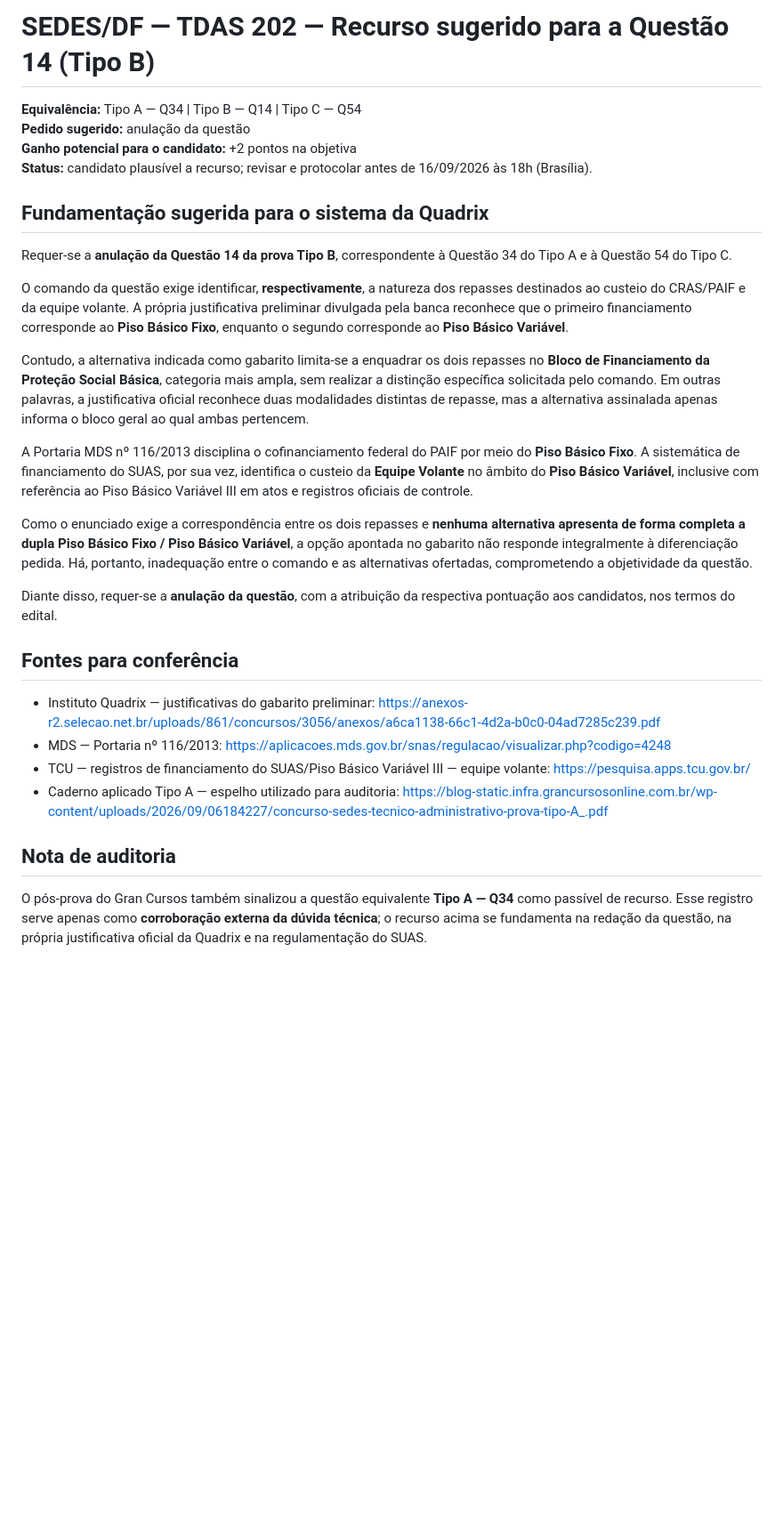
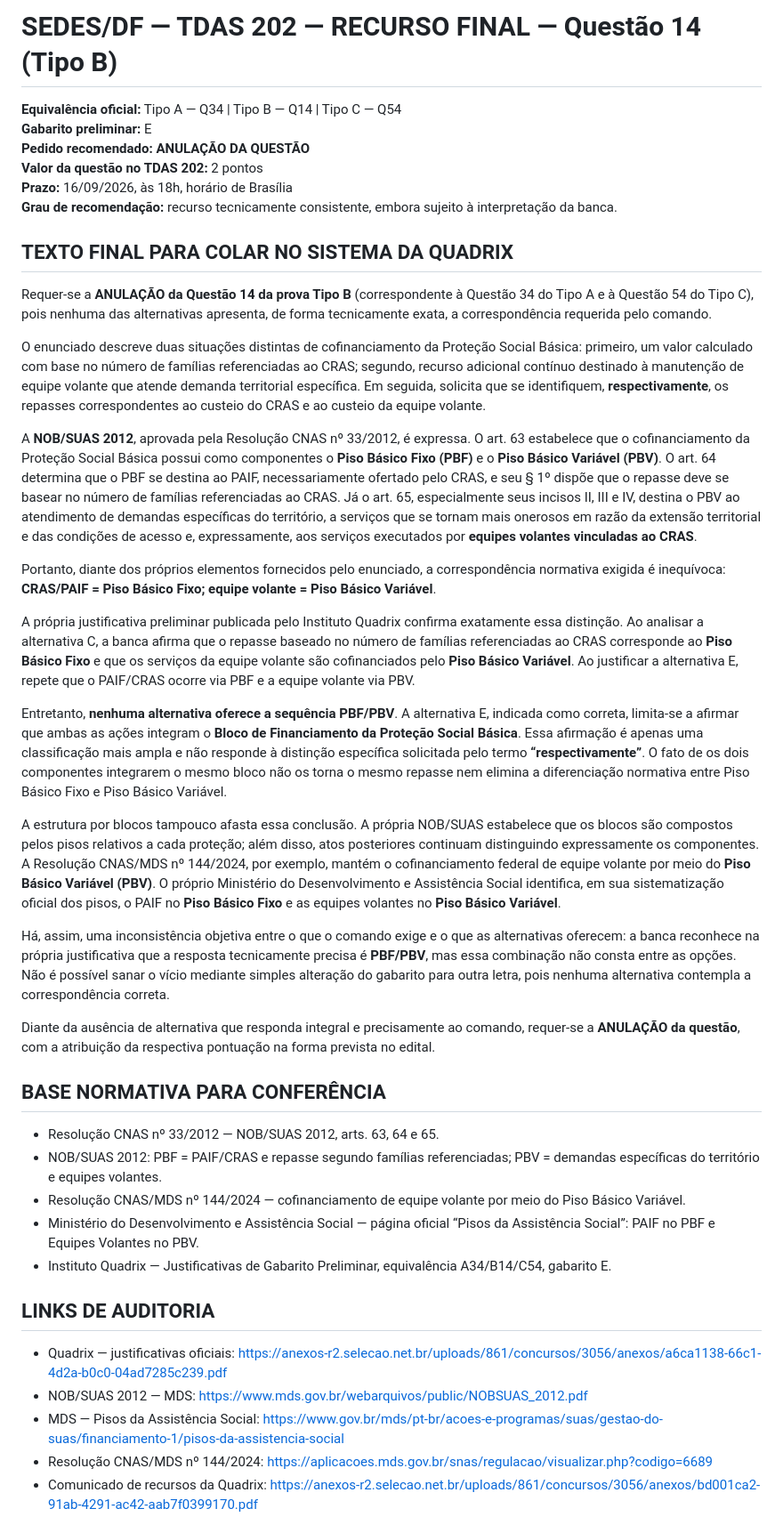
Before and after one commit to RodrigoRosaDantas/plano-de-transicao, a Markdown page: recursos/TDAS-Q14-recurso.md, the part around one of its changes. Shown at 89% size. GitHub-like rendering; blank space fills up the shorter version.

Commit message:
refine TDAS Q14 appeal with official NOB SUAS grounds

```diff
--- a/recursos/TDAS-Q14-recurso.md
+++ b/recursos/TDAS-Q14-recurso.md
@@ -1,31 +1,45 @@
-# SEDES/DF — TDAS 202 — Recurso sugerido para a Questão 14 (Tipo B)
+# SEDES/DF — TDAS 202 — RECURSO FINAL — Questão 14 (Tipo B)
 
-**Equivalência:** Tipo A — Q34 | Tipo B — Q14 | Tipo C — Q54
-**Pedido sugerido:** anulação da questão
-**Ganho potencial para o candidato:** +2 pontos na objetiva
-**Status:** candidato plausível a recurso; revisar e protocolar antes de 16/09/2026 às 18h (Brasília).
+**Equivalência oficial:** Tipo A — Q34 | Tipo B — Q14 | Tipo C — Q54
+**Gabarito preliminar:** E
+**Pedido recomendado:** **ANULAÇÃO DA QUESTÃO**
+**Valor da questão no TDAS 202:** 2 pontos
+**Prazo:** 16/09/2026, às 18h, horário de Brasília
+**Grau de recomendação:** recurso tecnicamente consistente, embora sujeito à interpretação da banca.
 
-## Fundamentação sugerida para o sistema da Quadrix
+## TEXTO FINAL PARA COLAR NO SISTEMA DA QUADRIX
 
-Requer-se a **anulação da Questão 14 da prova Tipo B**, correspondente à Questão 34 do Tipo A e à Questão 54 do Tipo C.
+Requer-se a **ANULAÇÃO da Questão 14 da prova Tipo B** (correspondente à Questão 34 do Tipo A e à Questão 54 do Tipo C), pois nenhuma das alternativas apresenta, de forma tecnicamente exata, a correspondência requerida pelo comando.
 
-O comando da questão exige identificar, **respectivamente**, a natureza dos repasses destinados ao custeio do CRAS/PAIF e da equipe volante. A própria justificativa preliminar divulgada pela banca reconhece que o primeiro financiamento corresponde ao **Piso Básico Fixo**, enquanto o segundo corresponde ao **Piso Básico Variável**.
+O enunciado descreve duas situações distintas de cofinanciamento da Proteção Social Básica: primeiro, um valor calculado com base no número de famílias referenciadas ao CRAS; segundo, recurso adicional contínuo destinado à manutenção de equipe volante que atende demanda territorial específica. Em seguida, solicita que se identifiquem, **respectivamente**, os repasses correspondentes ao custeio do CRAS e ao custeio da equipe volante.
 
-Contudo, a alternativa indicada como gabarito limita-se a enquadrar os dois repasses no **Bloco de Financiamento da Proteção Social Básica**, categoria mais ampla, sem realizar a distinção específica solicitada pelo comando. Em outras palavras, a justificativa oficial reconhece duas modalidades distintas de repasse, mas a alternativa assinalada apenas informa o bloco geral ao qual ambas pertencem.
+A **NOB/SUAS 2012**, aprovada pela Resolução CNAS nº 33/2012, é expressa. O art. 63 estabelece que o cofinanciamento da Proteção Social Básica possui como componentes o **Piso Básico Fixo (PBF)** e o **Piso Básico Variável (PBV)**. O art. 64 determina que o PBF se destina ao PAIF, necessariamente ofertado pelo CRAS, e seu § 1º dispõe que o repasse deve se basear no número de famílias referenciadas ao CRAS. Já o art. 65, especialmente seus incisos II, III e IV, destina o PBV ao atendimento de demandas específicas do território, a serviços que se tornam mais onerosos em razão da extensão territorial e das condições de acesso e, expressamente, aos serviços executados por **equipes volantes vinculadas ao CRAS**.
 
-A Portaria MDS nº 116/2013 disciplina o cofinanciamento federal do PAIF por meio do **Piso Básico Fixo**. A sistemática de financiamento do SUAS, por sua vez, identifica o custeio da **Equipe Volante** no âmbito do **Piso Básico Variável**, inclusive com referência ao Piso Básico Variável III em atos e registros oficiais de controle.
+Portanto, diante dos próprios elementos fornecidos pelo enunciado, a correspondência normativa exigida é inequívoca: **CRAS/PAIF = Piso Básico Fixo; equipe volante = Piso Básico Variável**.
 
-Como o enunciado exige a correspondência entre os dois repasses e **nenhuma alternativa apresenta de forma completa a dupla Piso Básico Fixo / Piso Básico Variável**, a opção apontada no gabarito não responde integralmente à diferenciação pedida. Há, portanto, inadequação entre o comando e as alternativas ofertadas, comprometendo a objetividade da questão.
+A própria justificativa preliminar publicada pelo Instituto Quadrix confirma exatamente essa distinção. Ao analisar a alternativa C, a banca afirma que o repasse baseado no número de famílias referenciadas ao CRAS corresponde ao **Piso Básico Fixo** e que os serviços da equipe volante são cofinanciados pelo **Piso Básico Variável**. Ao justificar a alternativa E, repete que o PAIF/CRAS ocorre via PBF e a equipe volante via PBV.
 
-Diante disso, requer-se a **anulação da questão**, com a atribuição da respectiva pontuação aos candidatos, nos termos do edital.
+Entretanto, **nenhuma alternativa oferece a sequência PBF/PBV**. A alternativa E, indicada como correta, limita-se a afirmar que ambas as ações integram o **Bloco de Financiamento da Proteção Social Básica**. Essa afirmação é apenas uma classificação mais ampla e não responde à distinção específica solicitada pelo termo **“respectivamente”**. O fato de os dois componentes integrarem o mesmo bloco não os torna o mesmo repasse nem elimina a diferenciação normativa entre Piso Básico Fixo e Piso Básico Variável.
 
-## Fontes para conferência
+A estrutura por blocos tampouco afasta essa conclusão. A própria NOB/SUAS estabelece que os blocos são compostos pelos pisos relativos a cada proteção; além disso, atos posteriores continuam distinguindo expressamente os componentes. A Resolução CNAS/MDS nº 144/2024, por exemplo, mantém o cofinanciamento federal de equipe volante por meio do **Piso Básico Variável (PBV)**. O próprio Ministério do Desenvolvimento e Assistência Social identifica, em sua sistematização oficial dos pisos, o PAIF no **Piso Básico Fixo** e as equipes volantes no **Piso Básico Variável**.
 
-- Instituto Quadrix — justificativas do gabarito preliminar: https://anexos-r2.selecao.net.br/uploads/861/concursos/3056/anexos/a6ca1138-66c1-4d2a-b0c0-04ad7285c239.pdf
-- MDS — Portaria nº 116/2013: https://aplicacoes.mds.gov.br/snas/regulacao/visualizar.php?codigo=4248
-- TCU — registros de financiamento do SUAS/Piso Básico Variável III — equipe volante: https://pesquisa.apps.tcu.gov.br/
-- Caderno aplicado Tipo A — espelho utilizado para auditoria: https://blog-static.infra.grancursosonline.com.br/wp-content/uploads/2026/09/06184227/concurso-sedes-tecnico-administrativo-prova-tipo-A_.pdf
+Há, assim, uma inconsistência objetiva entre o que o comando exige e o que as alternativas oferecem: a banca reconhece na própria justificativa que a resposta tecnicamente precisa é **PBF/PBV**, mas essa combinação não consta entre as opções. Não é possível sanar o vício mediante simples alteração do gabarito para outra letra, pois nenhuma alternativa contempla a correspondência correta.
 
-## Nota de auditoria
+Diante da ausência de alternativa que responda integral e precisamente ao comando, requer-se a **ANULAÇÃO da questão**, com a atribuição da respectiva pontuação na forma prevista no edital.
 
-O pós-prova do Gran Cursos também sinalizou a questão equivalente **Tipo A — Q34** como passível de recurso. Esse registro serve apenas como **corroboração externa da dúvida técnica**; o recurso acima se fundamenta na redação da questão, na própria justificativa oficial da Quadrix e na regulamentação do SUAS.
+## BASE NORMATIVA PARA CONFERÊNCIA
+
+- Resolução CNAS nº 33/2012 — NOB/SUAS 2012, arts. 63, 64 e 65.
+- NOB/SUAS 2012: PBF = PAIF/CRAS e repasse segundo famílias referenciadas; PBV = demandas específicas do território e equipes volantes.
+- Resolução CNAS/MDS nº 144/2024 — cofinanciamento de equipe volante por meio do Piso Básico Variável.
+- Ministério do Desenvolvimento e Assistência Social — página oficial “Pisos da Assistência Social”: PAIF no PBF e Equipes Volantes no PBV.
+- Instituto Quadrix — Justificativas de Gabarito Preliminar, equivalência A34/B14/C54, gabarito E.
+
+## LINKS DE AUDITORIA
+
+- Quadrix — justificativas oficiais: https://anexos-r2.selecao.net.br/uploads/861/concursos/3056/anexos/a6ca1138-66c1-4d2a-b0c0-04ad7285c239.pdf
+- NOB/SUAS 2012 — MDS: https://www.mds.gov.br/webarquivos/public/NOBSUAS_2012.pdf
+- MDS — Pisos da Assistência Social: https://www.gov.br/mds/pt-br/acoes-e-programas/suas/gestao-do-suas/financiamento-1/pisos-da-assistencia-social
+- Resolução CNAS/MDS nº 144/2024: https://aplicacoes.mds.gov.br/snas/regulacao/visualizar.php?codigo=6689
+- Comunicado de recursos da Quadrix: https://anexos-r2.selecao.net.br/uploads/861/concursos/3056/anexos/bd001ca2-91ab-4291-ac42-aab7f0399170.pdf
+
```
Also changed, not shown: other parts of recursos/TDAS-Q14-recurso.md (+9 -0 lines).
